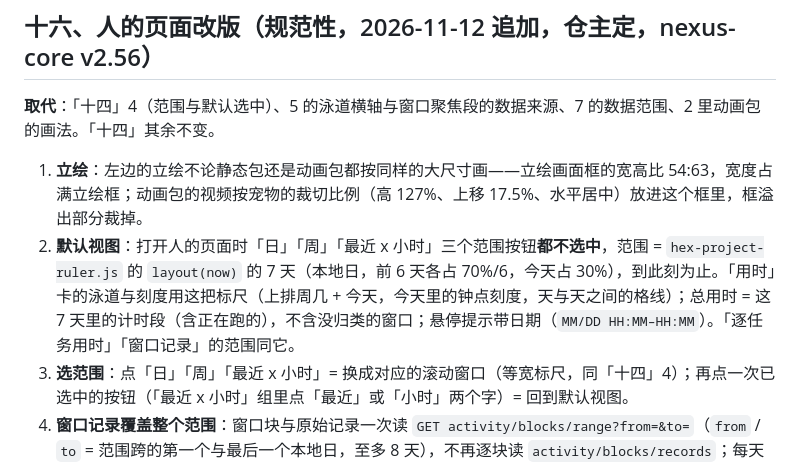
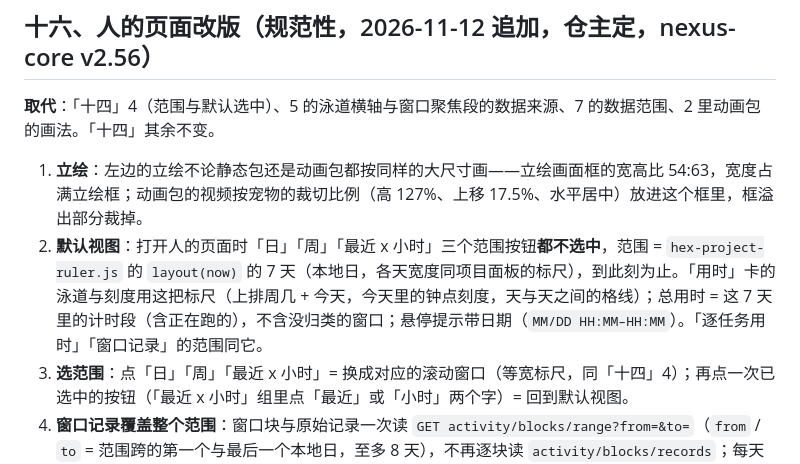
Before and after one commit to dblsc1/AImergentWorkSpace, a Markdown page: contracts/hive.stage.v1/contract.md, the part around the change. GitHub-like rendering.

Commit message:
docs(contract): 十六的默认标尺宽度跟项目面板的标尺走
Signed-off-by: dblsc1 <a1137454771@gmail.com>

```diff
--- a/contracts/hive.stage.v1/contract.md
+++ b/contracts/hive.stage.v1/contract.md
@@ -375,7 +375,7 @@ provides:
 **取代**：「十四」4（范围与默认选中）、5 的泳道横轴与窗口聚焦段的数据来源、7 的数据范围、2 里动画包的画法。「十四」其余不变。
 
 1. **立绘**：左边的立绘不论静态包还是动画包都按同样的大尺寸画——立绘画面框的宽高比 54:63，宽度占满立绘框；动画包的视频按宠物的裁切比例（高 127%、上移 17.5%、水平居中）放进这个框里，框溢出部分裁掉。
-2. **默认视图**：打开人的页面时「日」「周」「最近 x 小时」三个范围按钮**都不选中**，范围 = `hex-project-ruler.js` 的 `layout(now)` 的 7 天（本地日，前 6 天各占 70%/6，今天占 30%），到此刻为止。「用时」卡的泳道与刻度用这把标尺（上排周几 + 今天，今天里的钟点刻度，天与天之间的格线）；总用时 = 这 7 天里的计时段（含正在跑的），不含没归类的窗口；悬停提示带日期（`MM/DD HH:MM–HH:MM`）。「逐任务用时」「窗口记录」的范围同它。
+2. **默认视图**：打开人的页面时「日」「周」「最近 x 小时」三个范围按钮**都不选中**，范围 = `hex-project-ruler.js` 的 `layout(now)` 的 7 天（本地日，各天宽度同项目面板的标尺），到此刻为止。「用时」卡的泳道与刻度用这把标尺（上排周几 + 今天，今天里的钟点刻度，天与天之间的格线）；总用时 = 这 7 天里的计时段（含正在跑的），不含没归类的窗口；悬停提示带日期（`MM/DD HH:MM–HH:MM`）。「逐任务用时」「窗口记录」的范围同它。
 3. **选范围**：点「日」「周」「最近 x 小时」= 换成对应的滚动窗口（等宽标尺，同「十四」4）；再点一次已选中的按钮（「最近 x 小时」组里点「最近」或「小时」两个字）= 回到默认视图。
 4. **窗口记录覆盖整个范围**：窗口块与原始记录一次读 `GET activity/blocks/range?from=&to=`（`from` / `to` = 范围跨的第一个与最后一个本地日，至多 8 天），不再逐块读 `activity/blocks/records`；每天取秒数最多的 40 块，且最后活动晚于范围起点。有原始记录覆盖的时段（范围起点所在日 0 点之后）泳道只用原始记录画，台账里按窗口块记下的段不再画。「周」档、默认视图里 3 天前的窗口记录都看得到。
 5. **窗口卡片可拖**：「窗口记录」里的每张卡片（已归类与未归类的）可以拖，和未分类桶里的窗口块同一套：拖到蜂巢的项目格 / 项目面板的任务条 = `POST activity/blocks/assign`（块的 `date`、`blockKey`、`ifSeq` = 读到的 `seq`），已归类的 = 改归到别的项目；归完 5 秒的「以后这个窗口都算 …」气泡照旧；拖着时卡片离开原位置、原处留空位，松手没落在目标上 = 卡片回原位，什么都不发。归类成功后重读窗口记录，卡片颜色随之更新。
```
